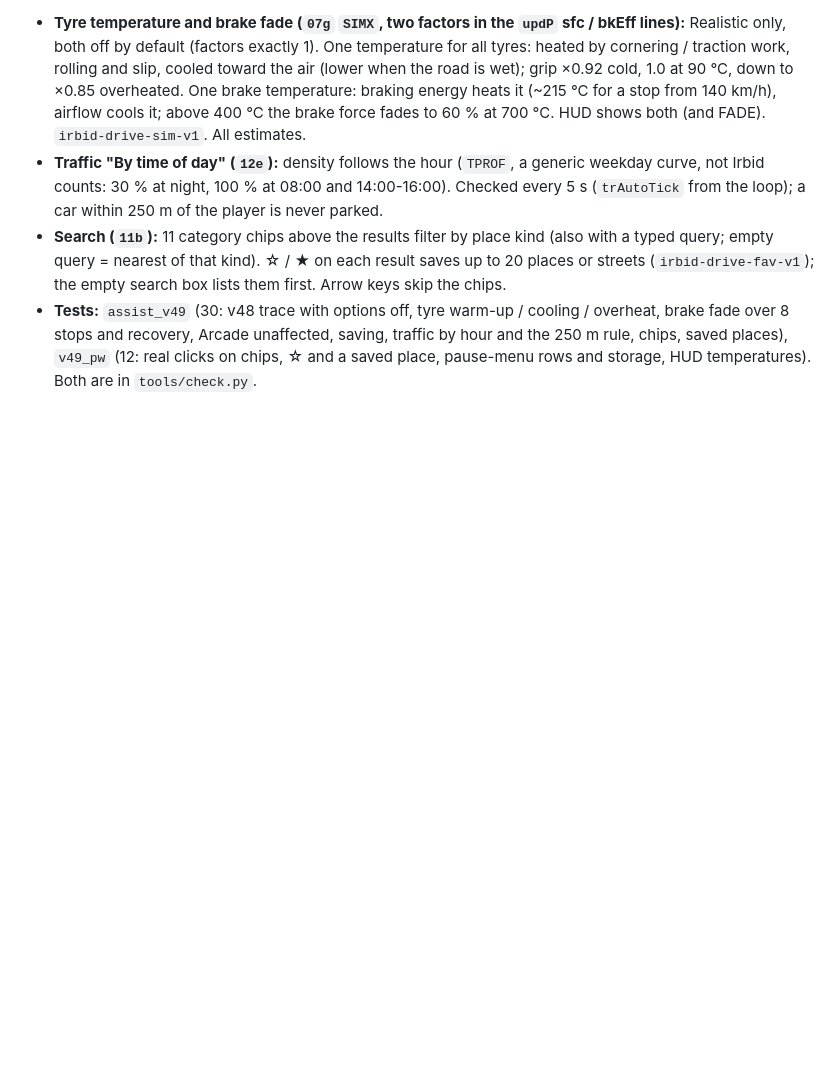
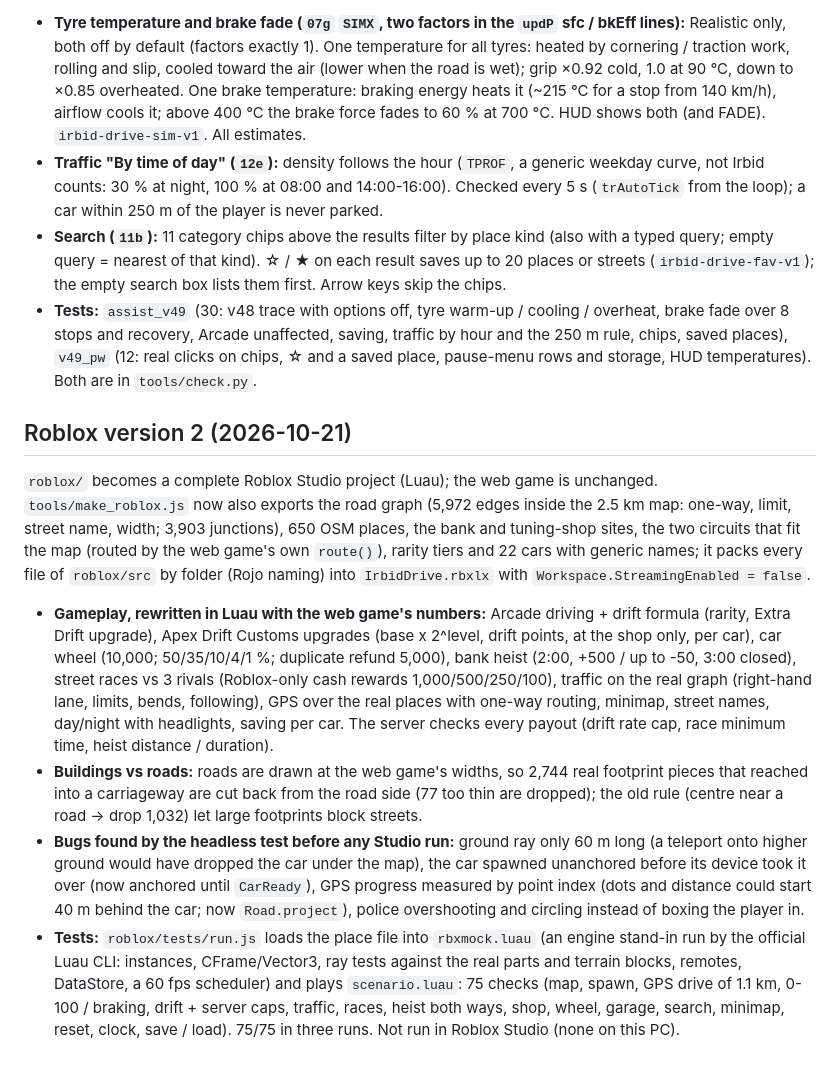
Before and after one commit to yousefkhasawneh512-stack/car_race, a Markdown page: CHANGELOG.md, the part around the change. Rendered like a GitHub page; blank space fills up the shorter version.

```diff
--- a/CHANGELOG.md
+++ b/CHANGELOG.md
@@ -404,3 +404,25 @@ OPTION or an addition to the search list: with the defaults the game plays exact
 - **Tests:** `assist_v49` (30: v48 trace with options off, tyre warm-up / cooling / overheat, brake fade over 8 stops and recovery, Arcade
   unaffected, saving, traffic by hour and the 250 m rule, chips, saved places), `v49_pw` (12: real clicks on chips, ☆ and a saved place,
   pause-menu rows and storage, HUD temperatures). Both are in `tools/check.py`.
+
+## Roblox version 2 (2026-10-21)
+
+`roblox/` becomes a complete Roblox Studio project (Luau); the web game is unchanged. `tools/make_roblox.js` now also exports the road
+graph (5,972 edges inside the 2.5 km map: one-way, limit, street name, width; 3,903 junctions), 650 OSM places, the bank and tuning-shop
+sites, the two circuits that fit the map (routed by the web game's own `route()`), rarity tiers and 22 cars with generic names; it packs
+every file of `roblox/src` by folder (Rojo naming) into `IrbidDrive.rbxlx` with `Workspace.StreamingEnabled = false`.
+- **Gameplay, rewritten in Luau with the web game's numbers:** Arcade driving + drift formula (rarity, Extra Drift upgrade), Apex Drift
+  Customs upgrades (base x 2^level, drift points, at the shop only, per car), car wheel (10,000; 50/35/10/4/1 %; duplicate refund 5,000),
+  bank heist (2:00, +500 / up to -50, 3:00 closed), street races vs 3 rivals (Roblox-only cash rewards 1,000/500/250/100), traffic on the
+  real graph (right-hand lane, limits, bends, following), GPS over the real places with one-way routing, minimap, street names, day/night
+  with headlights, saving per car. The server checks every payout (drift rate cap, race minimum time, heist distance / duration).
+- **Buildings vs roads:** roads are drawn at the web game's widths, so 2,744 real footprint pieces that reached into a carriageway are cut
+  back from the road side (77 too thin are dropped); the old rule (centre near a road -> drop 1,032) let large footprints block streets.
+- **Bugs found by the headless test before any Studio run:** ground ray only 60 m long (a teleport onto higher ground would have dropped the
+  car under the map), the car spawned unanchored before its device took it over (now anchored until `CarReady`), GPS progress measured
+  by point index (dots and distance could start 40 m behind the car; now `Road.project`), police overshooting and circling instead of
+  boxing the player in.
+- **Tests:** `roblox/tests/run.js` loads the place file into `rbxmock.luau` (an engine stand-in run by the official Luau CLI: instances,
+  CFrame/Vector3, ray tests against the real parts and terrain blocks, remotes, DataStore, a 60 fps scheduler) and plays `scenario.luau`:
+  75 checks (map, spawn, GPS drive of 1.1 km, 0-100 / braking, drift + server caps, traffic, races, heist both ways, shop, wheel, garage,
+  search, minimap, reset, clock, save / load). 75/75 in three runs. Not run in Roblox Studio (none on this PC).
```
Also changed, not shown: CLAUDE.md (+4 -0 lines), README.md (+3 -1 lines).
